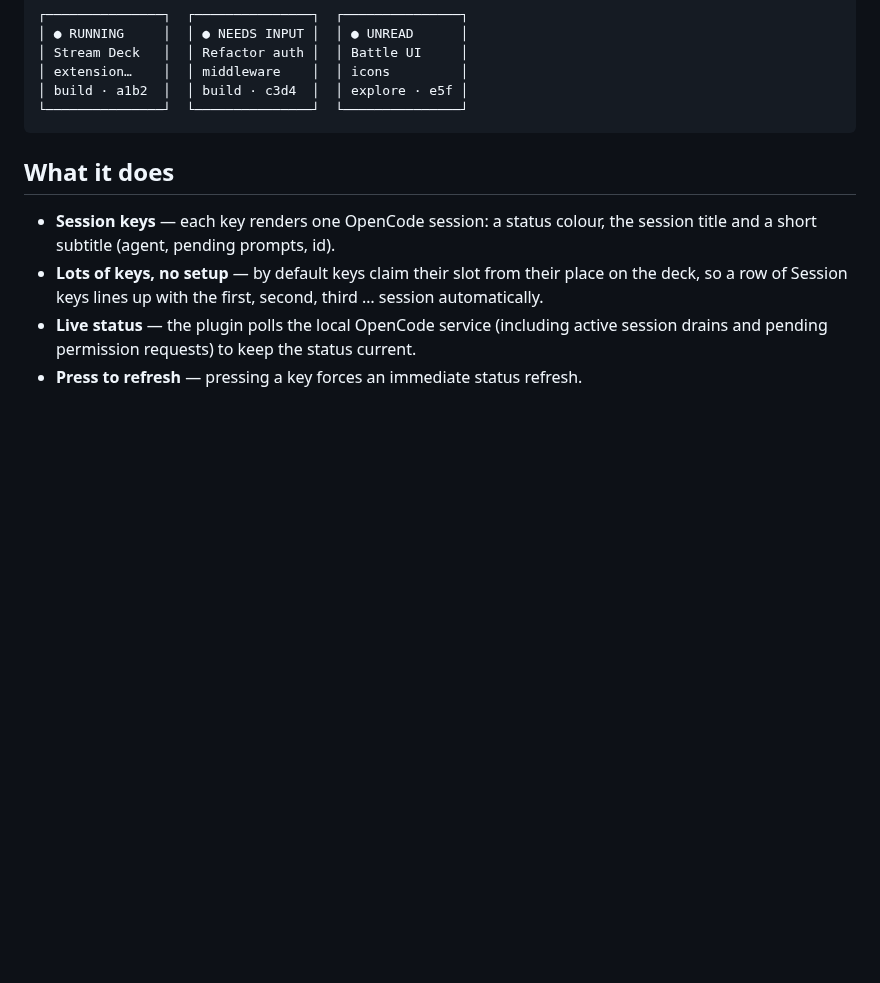
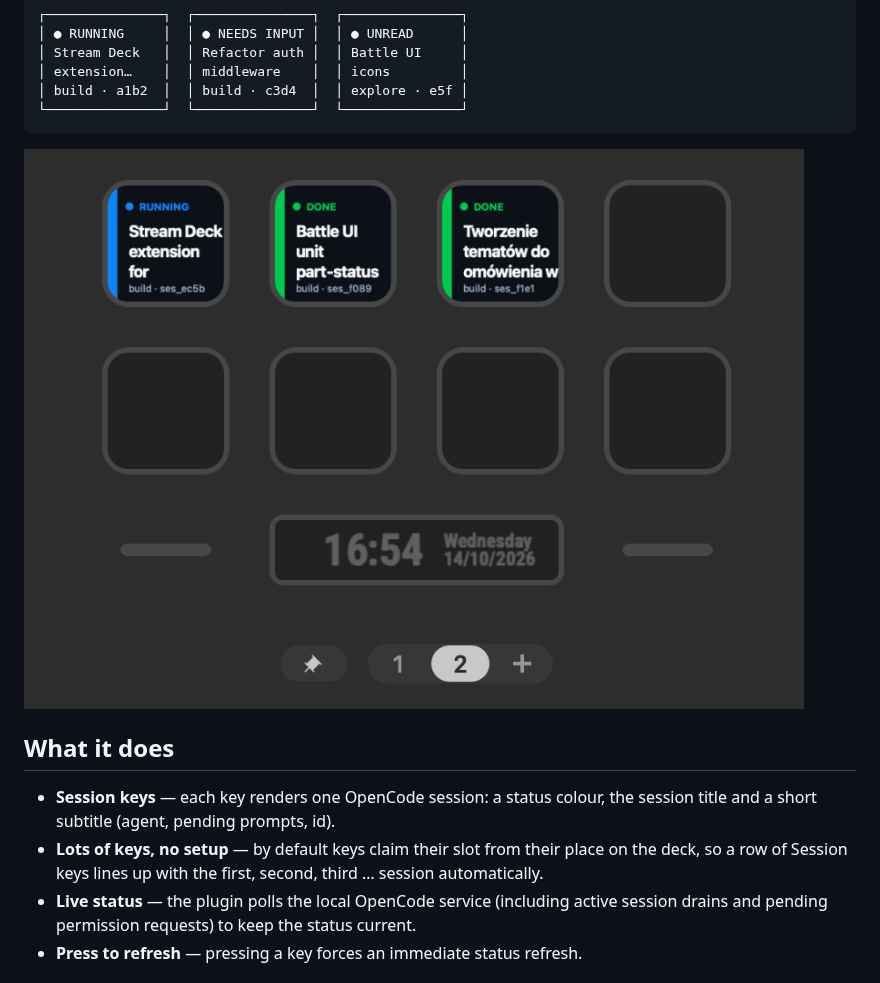
Before and after one commit to McCzarny/opencode-sessions, a Markdown page: README.md, the part around the change. Rendered like a GitHub page; pictures changed too: Screenshot.png (added); blank space fills up the shorter version.

Commit message:
doc: Add Screenshot

````diff
--- a/README.md
+++ b/README.md
@@ -13,6 +13,8 @@ their status. Put one key per session on your deck and watch them run.
 │ build · a1b2  │  │ build · c3d4  │  │ explore · e5f │
 └───────────────┘  └───────────────┘  └───────────────┘
 ```
+
+![Screen shot](Screenshot.png)
 
 ## What it does
 
````
